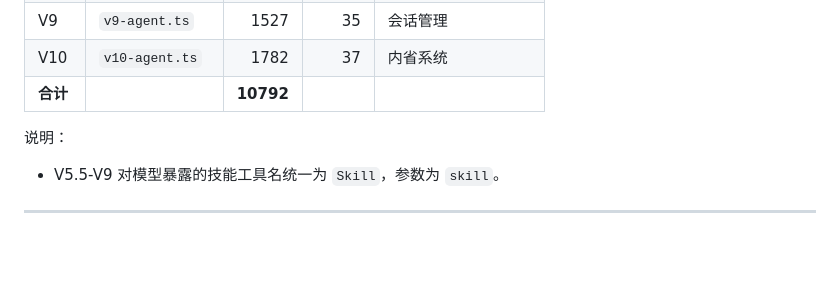
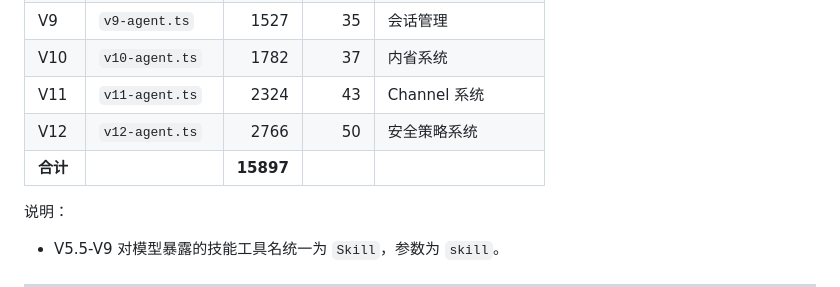
Before and after one commit to Shiyao-Huang/learn-openclaw, a Markdown page: README_zh.md, the part around the change. GitHub-like rendering; blank space fills up the shorter version.

Commit message:
fix: correct tool count (48→50) and line totals in README

```diff
--- a/README_zh.md
+++ b/README_zh.md
@@ -26,7 +26,9 @@
 | V8 | `v8-agent.ts` | 1671 | 30 | 心跳 + 节流机制 |
 | V9 | `v9-agent.ts` | 1527 | 35 | 会话管理 |
 | V10 | `v10-agent.ts` | 1782 | 37 | 内省系统 |
-| **合计** | | **10792** | | |
+| V11 | `v11-agent.ts` | 2324 | 43 | Channel 系统 |
+| V12 | `v12-agent.ts` | 2766 | 50 | 安全策略系统 |
+| **合计** | | **15897** | | |
 
 说明：
 - V5.5-V9 对模型暴露的技能工具名统一为 `Skill`，参数为 `skill`。
```
Also changed, not shown: README.md (+2 -2 lines).
